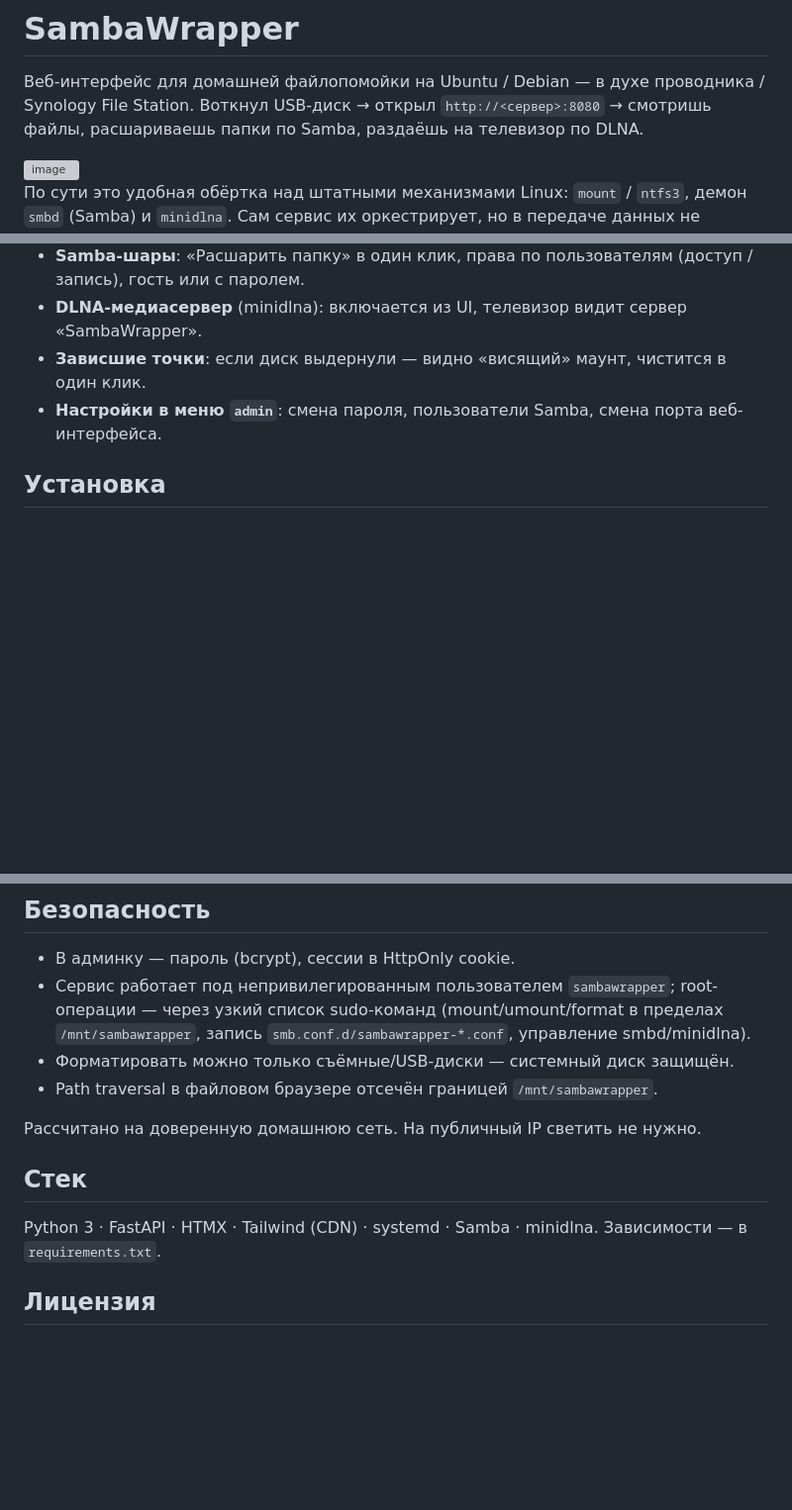
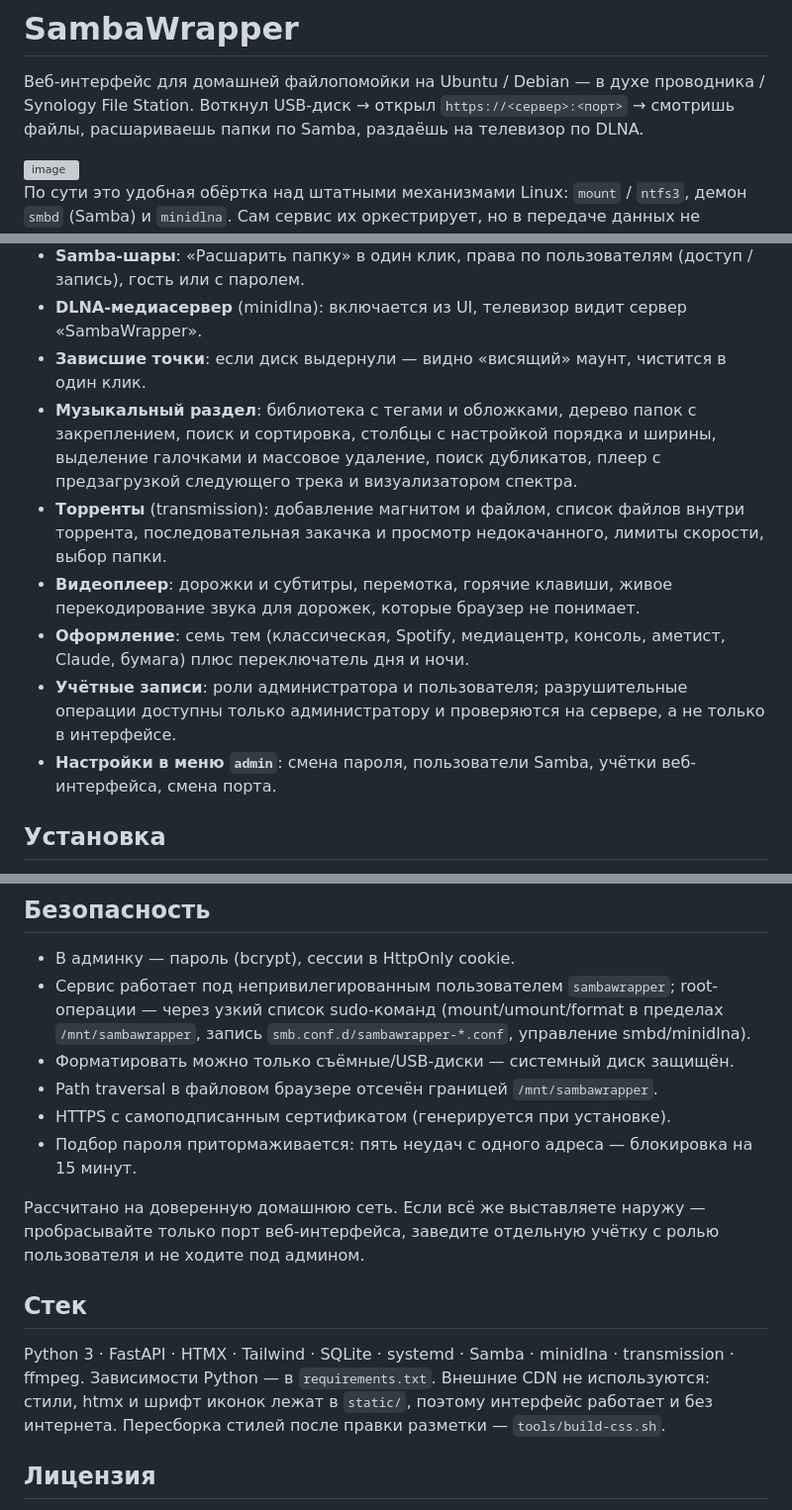
Before and after one commit to youenmy/SambaWrapper, a Markdown page: README.md, 3 parts joined by grey strips. Shown at 99% size. Rendered like a GitHub page; blank space fills up the shorter version; grey boxes are pictures that could not be loaded.

Commit message:
README приведён в соответствие с приложением
Описание отстало на несколько релизов: обещало http на 8080 и не знало ни о
музыкальном разделе, ни о торрентах, ни о темах и ролях. Добавлены разделы
про возможности, обновлены протокол и порт, безопасность (HTTPS, защита от
подбора пароля), стек без внешних CDN и путь к кэшу обложек.

```diff
--- a/README.md
+++ b/README.md
@@ -1,7 +1,7 @@
 # SambaWrapper
 
 Веб-интерфейс для домашней файлопомойки на Ubuntu / Debian — в духе проводника / Synology File Station.
-Воткнул USB-диск → открыл `http://<сервер>:8080` → смотришь файлы, расшариваешь папки по Samba, раздаёшь на телевизор по DLNA.
+Воткнул USB-диск → открыл `https://<сервер>:<порт>` → смотришь файлы, расшариваешь папки по Samba, раздаёшь на телевизор по DLNA.
 
 <img width="1559" height="706" alt="image" src="https://github.com/user-attachments/assets/3b5fe22f-be55-402a-801f-08cc8399d72a" />
 
@@ -15,7 +15,18 @@
 - **Samba-шары**: «Расшарить папку» в один клик, права по пользователям (доступ / запись), гость или с паролем.
 - **DLNA-медиасервер** (minidlna): включается из UI, телевизор видит сервер «SambaWrapper».
 - **Зависшие точки**: если диск выдернули — видно «висящий» маунт, чистится в один клик.
-- **Настройки в меню `admin`**: смена пароля, пользователи Samba, смена порта веб-интерфейса.
+- **Музыкальный раздел**: библиотека с тегами и обложками, дерево папок с закреплением,
+  поиск и сортировка, столбцы с настройкой порядка и ширины, выделение галочками и массовое
+  удаление, поиск дубликатов, плеер с предзагрузкой следующего трека и визуализатором спектра.
+- **Торренты** (transmission): добавление магнитом и файлом, список файлов внутри торрента,
+  последовательная закачка и просмотр недокачанного, лимиты скорости, выбор папки.
+- **Видеоплеер**: дорожки и субтитры, перемотка, горячие клавиши, живое перекодирование звука
+  для дорожек, которые браузер не понимает.
+- **Оформление**: семь тем (классическая, Spotify, медиацентр, консоль, аметист, Claude, бумага)
+  плюс переключатель дня и ночи.
+- **Учётные записи**: роли администратора и пользователя; разрушительные операции доступны только
+  администратору и проверяются на сервере, а не только в интерфейсе.
+- **Настройки в меню `admin`**: смена пароля, пользователи Samba, учётки веб-интерфейса, смена порта.
 
 ## Установка
 
@@ -73,12 +85,18 @@ sudo bash uninstall.sh --purge   # удалить и шары, и /var/lib/samba
 - Сервис работает под непривилегированным пользователем `sambawrapper`; root-операции — через узкий список sudo-команд (mount/umount/format в пределах `/mnt/sambawrapper`, запись `smb.conf.d/sambawrapper-*.conf`, управление smbd/minidlna).
 - Форматировать можно только съёмные/USB-диски — системный диск защищён.
 - Path traversal в файловом браузере отсечён границей `/mnt/sambawrapper`.
+- HTTPS с самоподписанным сертификатом (генерируется при установке).
+- Подбор пароля притормаживается: пять неудач с одного адреса — блокировка на 15 минут.
 
-Рассчитано на доверенную домашнюю сеть. На публичный IP светить не нужно.
+Рассчитано на доверенную домашнюю сеть. Если всё же выставляете наружу — пробрасывайте только
+порт веб-интерфейса, заведите отдельную учётку с ролью пользователя и не ходите под админом.
 
 ## Стек
 
-Python 3 · FastAPI · HTMX · Tailwind (CDN) · systemd · Samba · minidlna. Зависимости — в `requirements.txt`.
+Python 3 · FastAPI · HTMX · Tailwind · SQLite · systemd · Samba · minidlna · transmission · ffmpeg.
+Зависимости Python — в `requirements.txt`. Внешние CDN не используются: стили, htmx и шрифт
+иконок лежат в `static/`, поэтому интерфейс работает и без интернета.
+Пересборка стилей после правки разметки — `tools/build-css.sh`.
 
 ## Лицензия
 
```
Also changed, not shown: other parts of README.md (+3 -2 lines).
